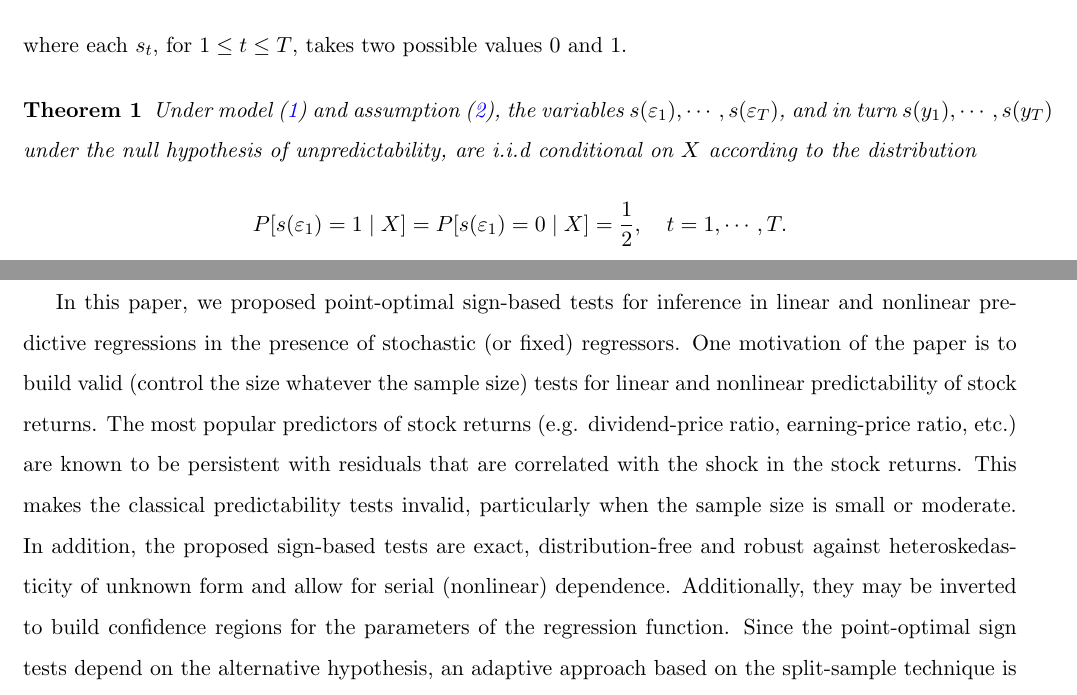
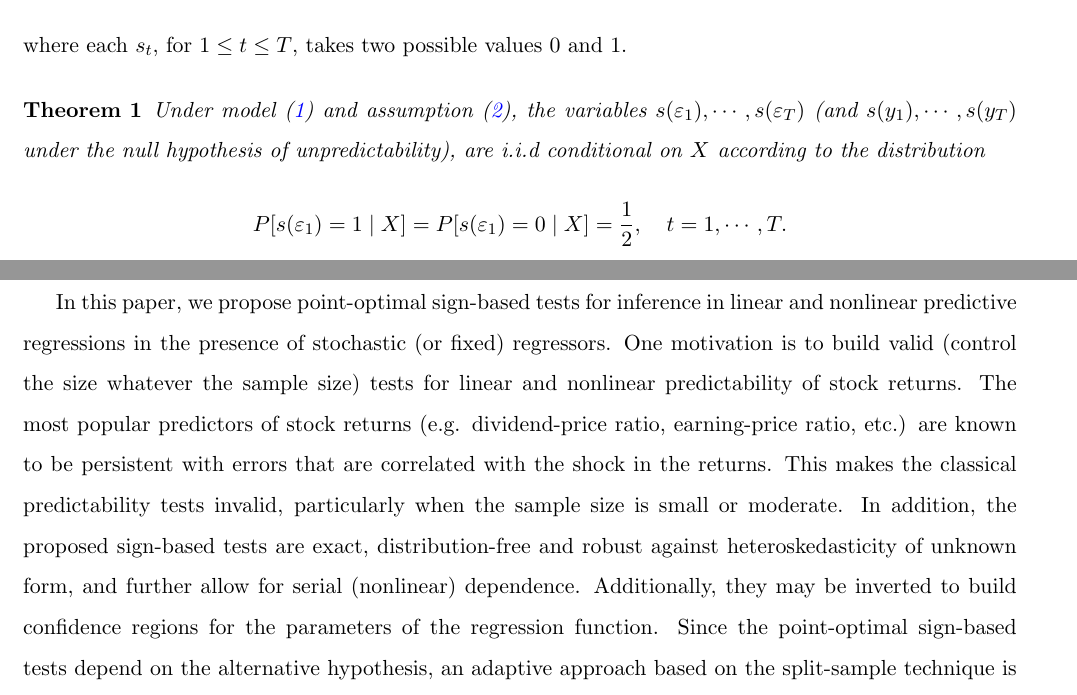
Before and after one commit to kavehsn/Job-Market-Paper, a LaTeX paper (Point_Optimal_Sign_Tests_Dependent_Data_2020.tex): two parts of pages 6 and 30 of 37, joined at a grey line, cut so that both start at the same text. Compiled offline with pdfLaTeX; a missing bibliography style is replaced by a similar one.

Commit message:
Minor cahnges to the paper!

```diff
--- a/Point_Optimal_Sign_Tests_Dependent_Data_2020.tex
+++ b/Point_Optimal_Sign_Tests_Dependent_Data_2020.tex
@@ -304,7 +304,7 @@ $.
 
 
 \begin{theorem}\label{Theorem1}
-Under model (\ref{model}) and assumption (\ref{eq: mediane}), the variables $s(\varepsilon_1),\cdots,s(\varepsilon_T)$, and in turn $s(y_1),\cdots,s(y_T)$ under the null hypothesis of unpredictability, are i.i.d conditional on $X$ according to the distribution
+Under model (\ref{model}) and assumption (\ref{eq: mediane}), the variables $s(\varepsilon_1),\cdots,s(\varepsilon_T)$ (and $s(y_1),\cdots,s(y_T)$ under the null hypothesis of unpredictability), are i.i.d conditional on $X$ according to the distribution
 \[
 P[s(\varepsilon_1)=1\mid X]=P[s(\varepsilon_1)=0\mid X]=\frac{1}{2},\quad t=1,\cdots,T.
 \]
@@ -1310,18 +1310,17 @@ The 95\% confidence intervals for the parameters $\beta_0$ and $\beta_1$ contain
 \FloatBarrier
 \section{Conclusion \label{ConclusionC1}}
 
-{\hskip 1.5em}In this paper, we proposed point-optimal sign-based tests for inference in linear
+{\hskip 1.5em}In this paper, we propose point-optimal sign-based tests for inference in linear
 and nonlinear predictive regressions in the presence of stochastic (or fixed) regressors.
-One motivation of the paper is to build valid (control the size whatever the
+One motivation is to build valid (control the size whatever the
 sample size) tests for linear and nonlinear predictability of stock returns.
 The most popular predictors of stock returns (e.g. dividend-price ratio,
-earning-price ratio, etc.) are known to be persistent with residuals that are correlated with
-the shock in the stock returns. This makes the classical predictability tests
+earning-price ratio, etc.) are known to be persistent with errors that are correlated with
+the shock in the returns. This makes the classical predictability tests
 invalid, particularly when the sample size is small or moderate. In
 addition, the proposed sign-based tests are exact, distribution-free and
-robust against heteroskedasticity of unknown form and allow for serial (nonlinear) dependence. Additionally, they may be inverted to build
-confidence regions for the parameters of the regression function. Since the
-point-optimal sign tests depend on the alternative hypothesis, an adaptive
+robust against heteroskedasticity of unknown form, and further allow for serial (nonlinear) dependence. Additionally, they may be inverted to build confidence regions for the parameters of the regression function. Since the
+point-optimal sign-based tests depend on the alternative hypothesis, an adaptive
 approach based on the split-sample technique is suggested to choose
 the appropriate alternative that controls the size and maximizes the power.
 
```
Also changed, not shown: Point_Optimal_Sign_Tests_Dependent_Data_2020.pdf.
